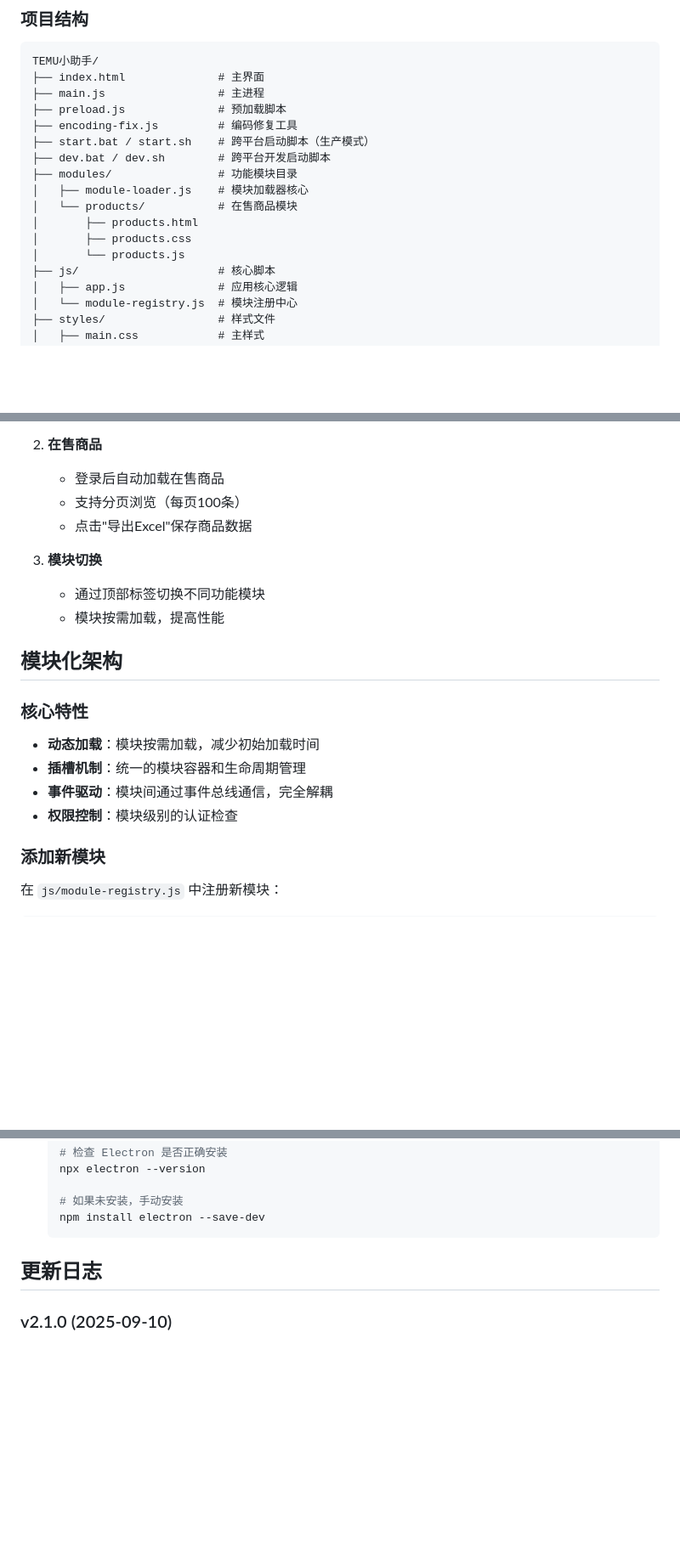
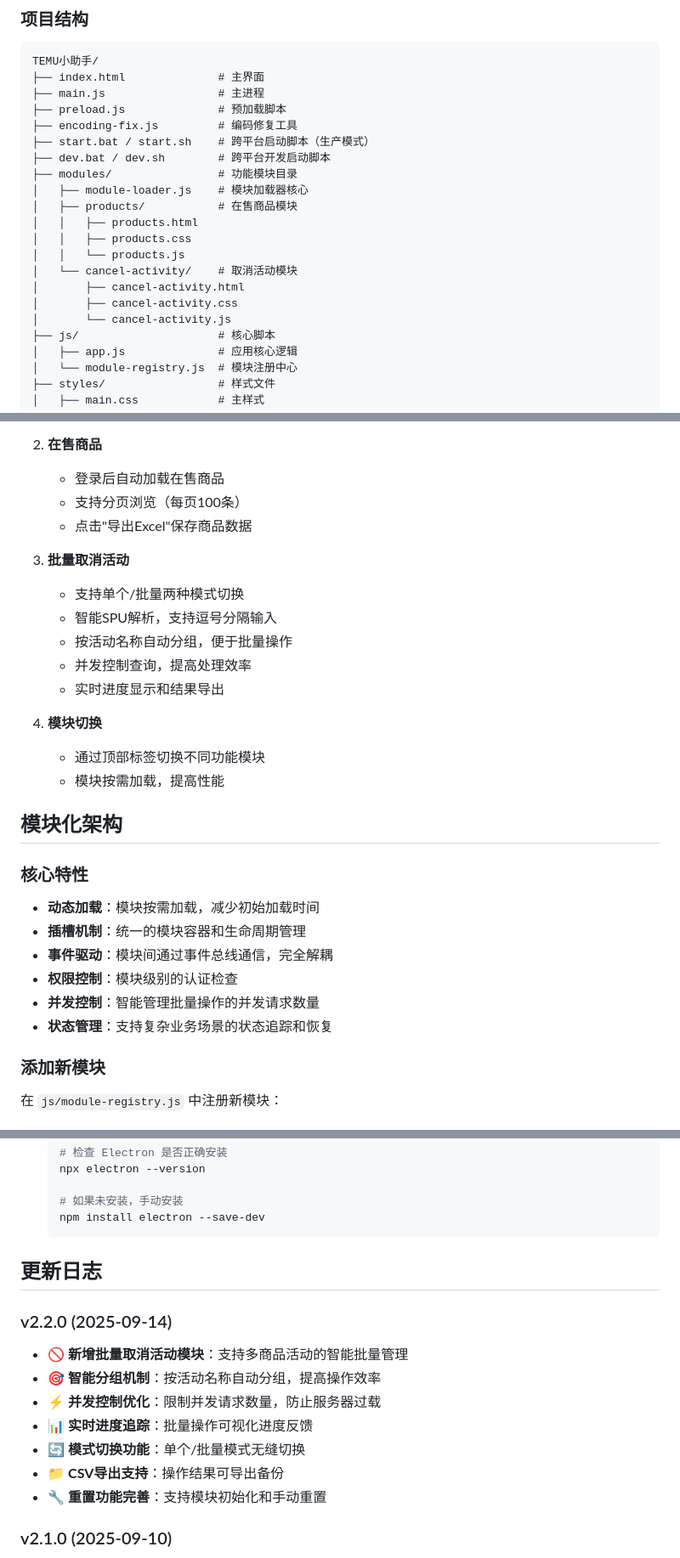
Before and after one commit to SEVENTEEN-TAN/TEMU-Tools, a Markdown page: README.md, 3 parts joined by grey strips. Shown at 85% size. Drawn GitHub-style; blank space fills up the shorter version.

Commit message:
更新文档

```diff
--- a/README.md
+++ b/README.md
@@ -29,10 +30,14 @@ TEMU小助手/
 ├── dev.bat / dev.sh        # 跨平台开发启动脚本
 ├── modules/                # 功能模块目录
 │   ├── module-loader.js    # 模块加载器核心
-│   └── products/           # 在售商品模块
-│       ├── products.html
-│       ├── products.css
-│       └── products.js
+│   ├── products/           # 在售商品模块
+│   │   ├── products.html
+│   │   ├── products.css
+│   │   └── products.js
+│   └── cancel-activity/    # 取消活动模块
+│       ├── cancel-activity.html
+│       ├── cancel-activity.css
+│       └── cancel-activity.js
 ├── js/                     # 核心脚本
 │   ├── app.js              # 应用核心逻辑
 │   └── module-registry.js  # 模块注册中心
@@ -146,7 +151,14 @@ npm run dev
    - 支持分页浏览（每页100条）
    - 点击"导出Excel"保存商品数据
 
-3. **模块切换**
+3. **批量取消活动**
+   - 支持单个/批量两种模式切换
+   - 智能SPU解析，支持逗号分隔输入
+   - 按活动名称自动分组，便于批量操作
+   - 并发控制查询，提高处理效率
+   - 实时进度显示和结果导出
+
+4. **模块切换**
    - 通过顶部标签切换不同功能模块
    - 模块按需加载，提高性能
 
@@ -157,6 +169,8 @@ npm run dev
 - **插槽机制**：统一的模块容器和生命周期管理
 - **事件驱动**：模块间通过事件总线通信，完全解耦
 - **权限控制**：模块级别的认证检查
+- **并发控制**：智能管理批量操作的并发请求数量
+- **状态管理**：支持复杂业务场景的状态追踪和恢复
 
 ### 添加新模块
 
@@ -248,6 +262,15 @@ moduleLoader.registerModule('moduleName', {
 
 ## 更新日志
 
+### v2.2.0 (2025-09-14)
+- 🚫 **新增批量取消活动模块**：支持多商品活动的智能批量管理
+- 🎯 **智能分组机制**：按活动名称自动分组，提高操作效率
+- ⚡ **并发控制优化**：限制并发请求数量，防止服务器过载
+- 📊 **实时进度追踪**：批量操作可视化进度反馈
+- 🔄 **模式切换功能**：单个/批量模式无缝切换
+- 📁 **CSV导出支持**：操作结果可导出备份
+- 🔧 **重置功能完善**：支持模块初始化和手动重置
+
 ### v2.1.0 (2025-09-10)
 - 🍎 **新增 macOS 支持**：完整的跨平台兼容性
 - 🐧 **Linux 支持**：支持主流 Linux 发行版
```
Also changed, not shown: other parts of README.md (+1 -0 lines).
